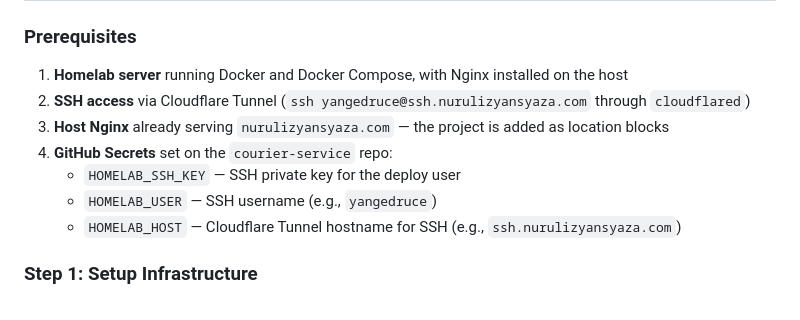
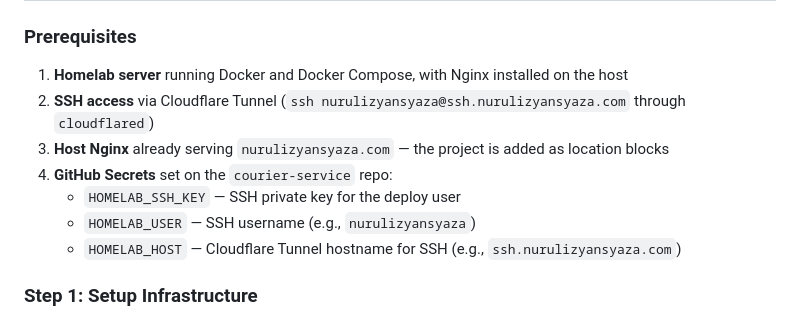
Before and after one commit to nurulizyansyaza/courier-service, a Markdown page: README.md, the part around the change. Drawn GitHub-style.

Commit message:
update path

```diff
--- a/README.md
+++ b/README.md
@@ -336,11 +336,11 @@ The runtime image includes:
 ### Prerequisites
 
 1. **Homelab server** running Docker and Docker Compose, with Nginx installed on the host
-2. **SSH access** via Cloudflare Tunnel (`ssh yangedruce@ssh.nurulizyansyaza.com` through `cloudflared`)
+2. **SSH access** via Cloudflare Tunnel (`ssh nurulizyansyaza@ssh.nurulizyansyaza.com` through `cloudflared`)
 3. **Host Nginx** already serving `nurulizyansyaza.com` — the project is added as location blocks
 4. **GitHub Secrets** set on the `courier-service` repo:
    - `HOMELAB_SSH_KEY` — SSH private key for the deploy user
-   - `HOMELAB_USER` — SSH username (e.g., `yangedruce`)
+   - `HOMELAB_USER` — SSH username (e.g., `nurulizyansyaza`)
    - `HOMELAB_HOST` — Cloudflare Tunnel hostname for SSH (e.g., `ssh.nurulizyansyaza.com`)
 
 ### Step 1: Setup Infrastructure
```
